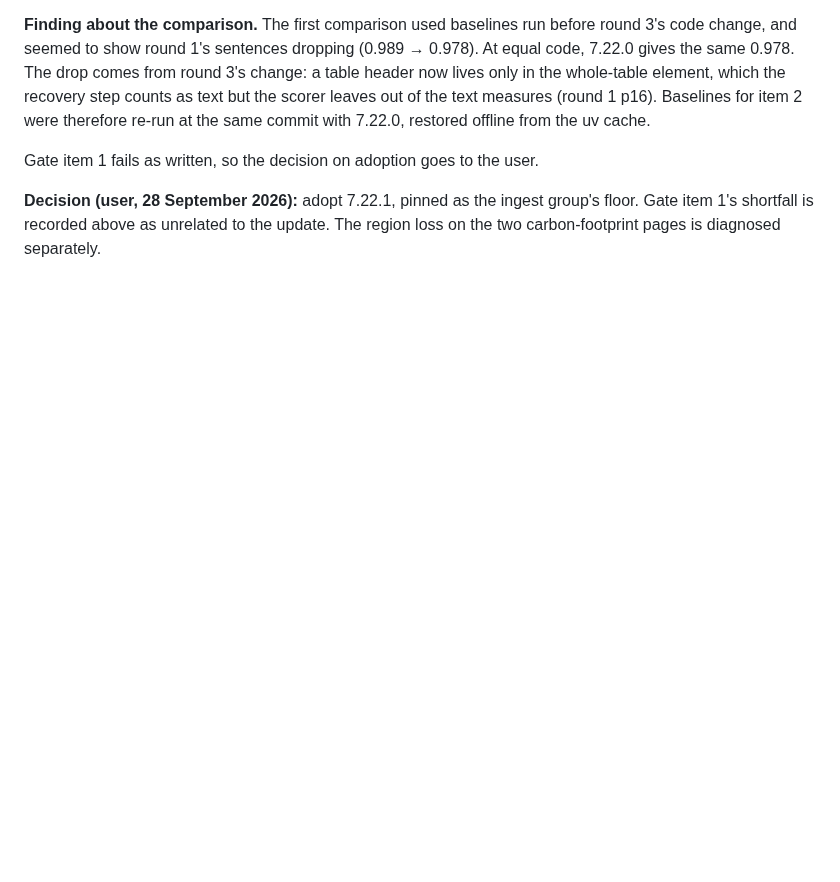
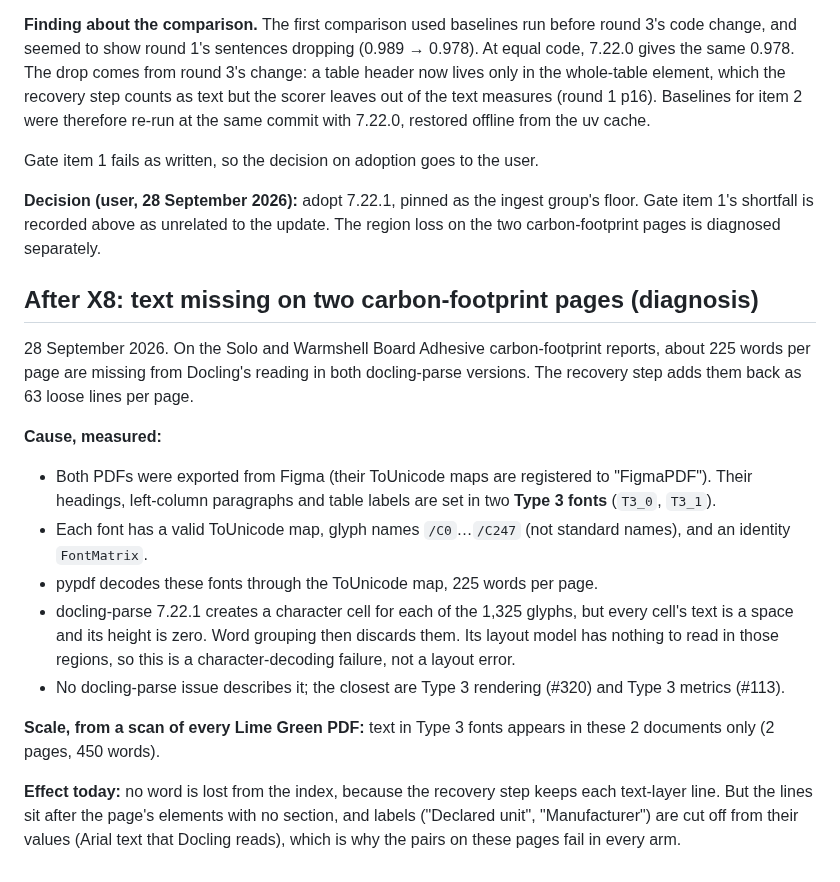
Before and after one commit to Nduka99/lime_green_ai_assistant, a Markdown page: evaluation/reports/X8-pdf-parsing.md, the part around the change. Drawn GitHub-style; blank space fills up the shorter version.

Commit message:
Diagnose the text missing on two carbon-footprint pages: Type 3 fonts decoded as spaces
Figma-exported reports set headings and labels in Type 3 fonts with valid
ToUnicode maps; docling-parse emits every such glyph as a zero-height space,
while pypdf decodes them. Only these two documents in the corpus are affected.

```diff
--- a/evaluation/reports/X8-pdf-parsing.md
+++ b/evaluation/reports/X8-pdf-parsing.md
@@ -601,3 +601,32 @@ Gate item 1 fails as written, so the decision on adoption goes to the user.
 **Decision (user, 28 September 2026):** adopt 7.22.1, pinned as the ingest group's floor.
 Gate item 1's shortfall is recorded above as unrelated to the update. The region loss on the
 two carbon-footprint pages is diagnosed separately.
+
+## After X8: text missing on two carbon-footprint pages (diagnosis)
+
+28 September 2026. On the Solo and Warmshell Board Adhesive carbon-footprint reports, about
+225 words per page are missing from Docling's reading in both docling-parse versions. The
+recovery step adds them back as 63 loose lines per page.
+
+**Cause, measured:**
+
+- Both PDFs were exported from Figma (their ToUnicode maps are registered to "FigmaPDF").
+  Their headings, left-column paragraphs and table labels are set in two **Type 3 fonts**
+  (`T3_0`, `T3_1`).
+- Each font has a valid ToUnicode map, glyph names `/C0`…`/C247` (not standard names), and
+  an identity `FontMatrix`.
+- pypdf decodes these fonts through the ToUnicode map, 225 words per page.
+- docling-parse 7.22.1 creates a character cell for each of the 1,325 glyphs, but every
+  cell's text is a space and its height is zero. Word grouping then discards them. Its
+  layout model has nothing to read in those regions, so this is a character-decoding
+  failure, not a layout error.
+- No docling-parse issue describes it; the closest are Type 3 rendering (#320) and Type 3
+  metrics (#113).
+
+**Scale, from a scan of every Lime Green PDF:** text in Type 3 fonts appears in these 2
+documents only (2 pages, 450 words).
+
+**Effect today:** no word is lost from the index, because the recovery step keeps each
+text-layer line. But the lines sit after the page's elements with no section, and labels
+("Declared unit", "Manufacturer") are cut off from their values (Arial text that Docling
+reads), which is why the pairs on these pages fail in every arm.
```
